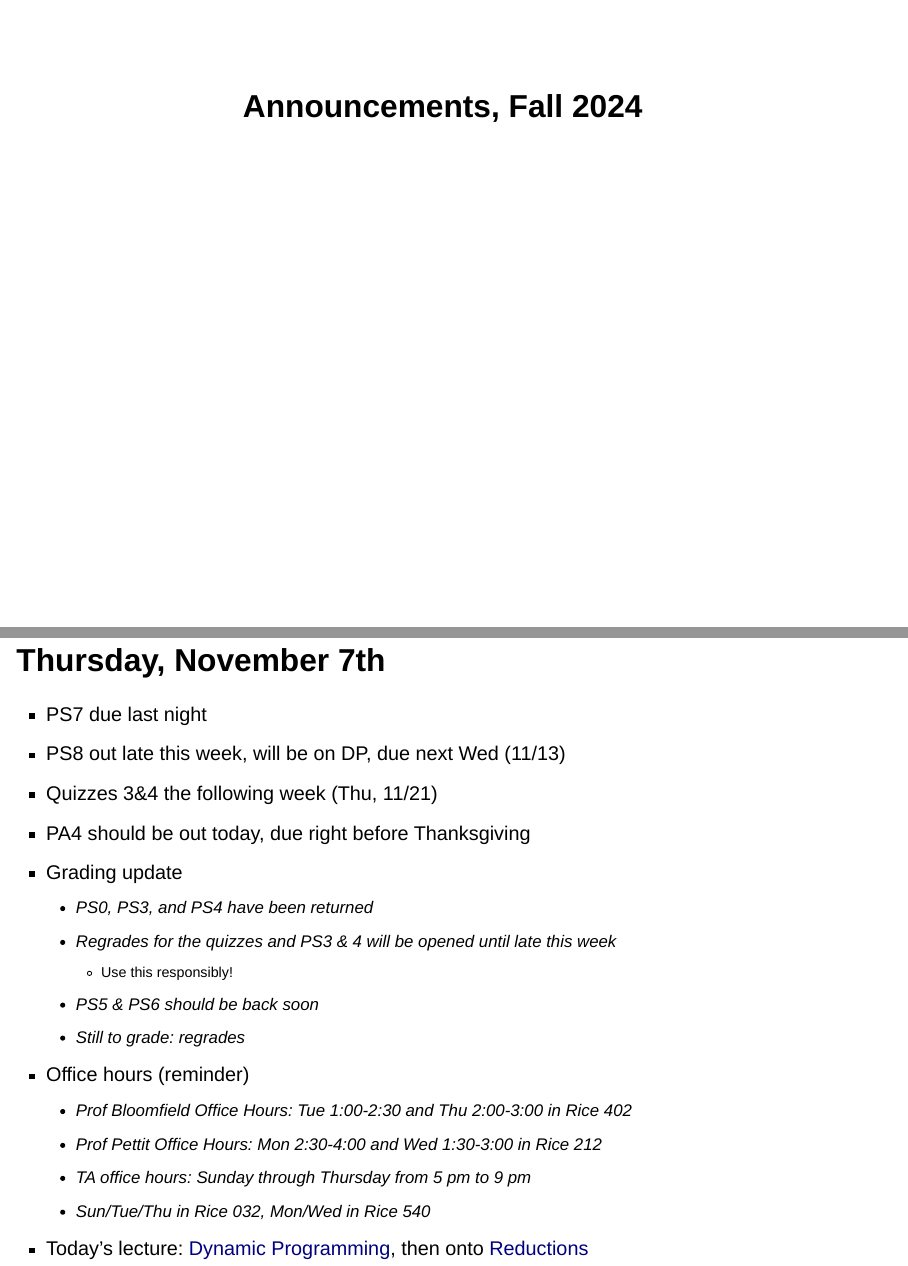
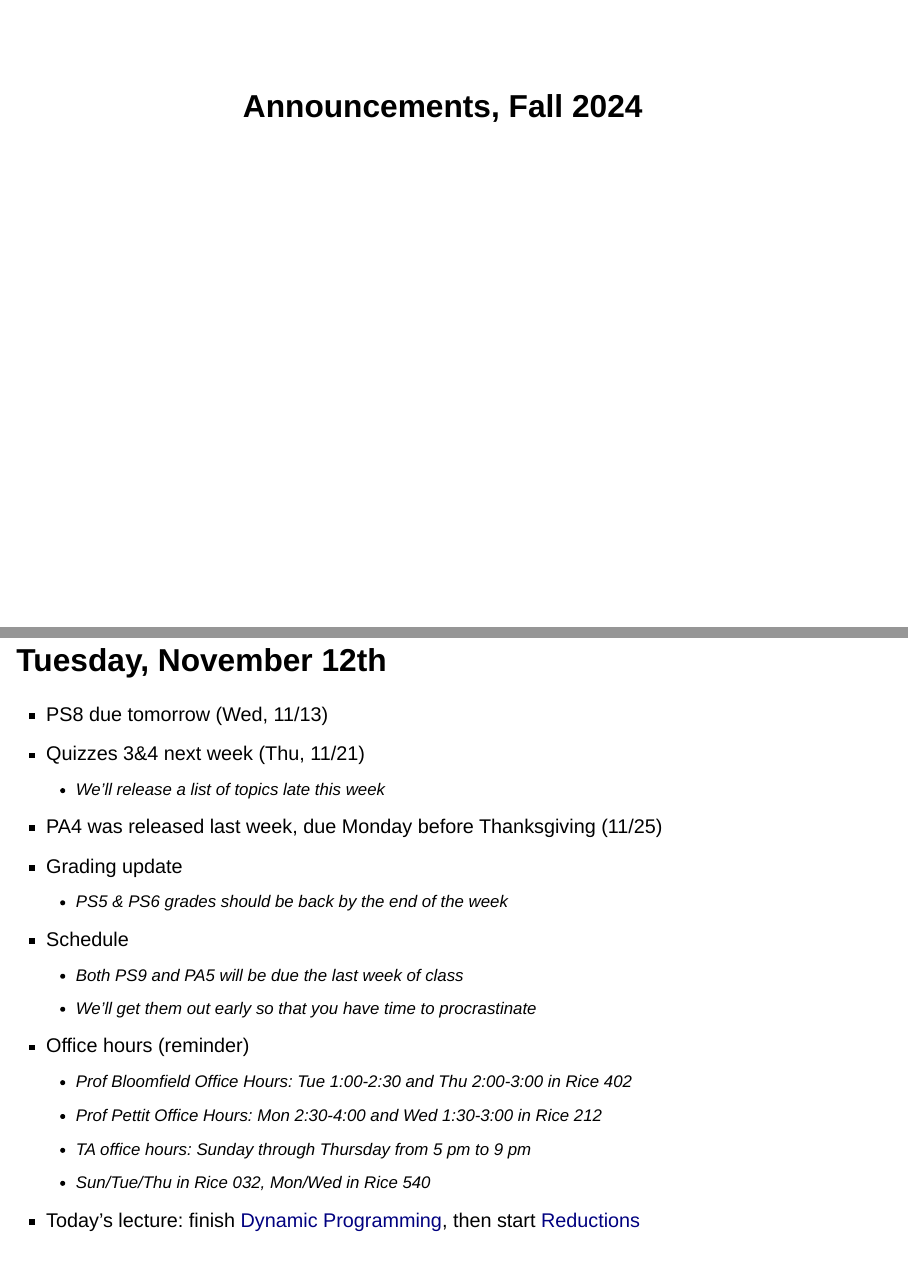
Before and after one commit to uva-cs/dsa2, a Quarto document (slides/announcements.qmd): pages 1 and 2 of 7 before the commit and pages 1 and 2 of 9 after it, joined at a grey line. Rendered offline with R 4.5, knitr and Pandoc in place of Quarto, with nearby package versions; drawn as Slidy slides in place of the format the file asks for.

Commit message:
Updates to announcements slides

```diff
--- a/slides/announcements.qmd
+++ b/slides/announcements.qmd
@@ -1,6 +1,29 @@
 ---
 title: "Announcements, Fall 2024"
 ---
+
+::: {.announcements}
+# Tuesday, November 12th
+
+- PS8 due tomorrow (Wed, 11/13)
+- Quizzes 3&4 next week (Thu, 11/21)
+	- We'll release a list of topics late this week
+- PA4 was released last week, due Monday before Thanksgiving (11/25)
+- Grading update
+	- PS5 & PS6 grades should be back by the end of the week
+- Schedule
+	- Both PS9 and PA5 will be due the last week of class
+	- We'll get them out early so that you have time to procrastinate
+- Office hours (reminder)
+	- Prof Bloomfield Office Hours: Tue 1:00-2:30 and Thu 2:00-3:00 in Rice 402
+	- Prof Pettit Office Hours: Mon 2:30-4:00 and Wed 1:30-3:00 in Rice 212
+	- TA office hours: Sunday through Thursday from 5 pm to 9 pm
+	- Sun/Tue/Thu in Rice 032, Mon/Wed in Rice 540
+- Today's lecture: finish [Dynamic Programming](dp.html), then start [Reductions](reductions.html)
+:::
+
+
+
 
 ::: {.announcements}
 # Thursday, November 7th
```
Also changed, not shown: slides/announcements.html.
